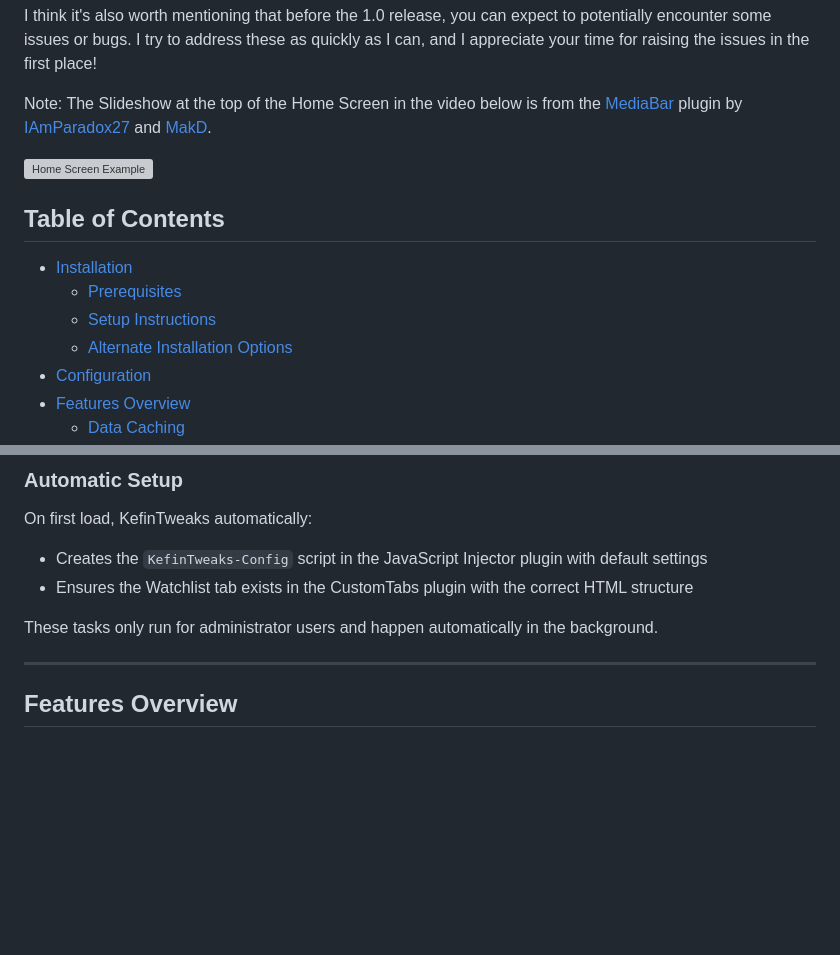
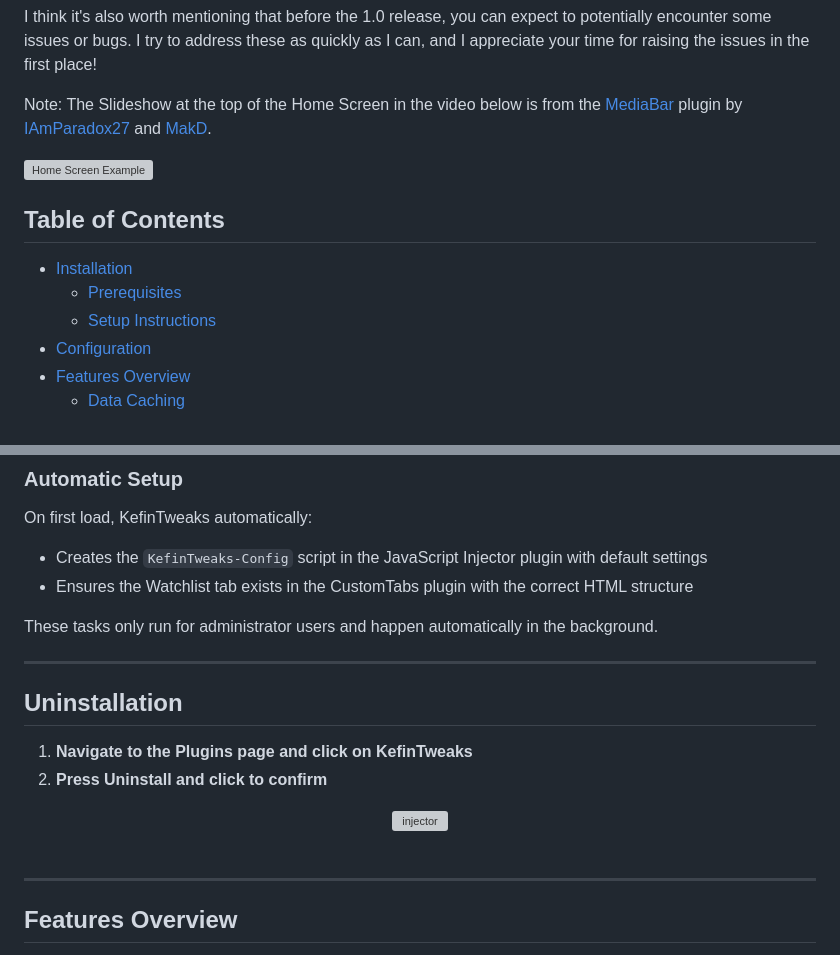
Before and after one commit to ranaldsgift/KefinTweaks, a Markdown page: README.md, 2 parts joined by grey strips. GitHub-like rendering; blank space fills up the shorter version; grey boxes are pictures that could not be loaded.

```diff
--- a/README.md
+++ b/README.md
@@ -17,7 +17,6 @@ Note: The Slideshow at the top of the Home Screen in the video below is from the
 - [Installation](#installation)
   - [Prerequisites](#prerequisites)
   - [Setup Instructions](#setup-instructions)
-  - [Alternate Installation Options](#alternate-installation-options)
 - [Configuration](#configuration)
 - [Features Overview](#features-overview)
   - [Data Caching](#data-caching)
@@ -162,6 +146,19 @@ On first load, KefinTweaks automatically:
 
 These tasks only run for administrator users and happen automatically in the background.
 <hr>
+
+## Uninstallation
+
+1. **Navigate to the Plugins page and click on KefinTweaks**
+2. **Press Uninstall and click to confirm**
+
+<div align="center">
+  <img src="pages/images/plugin-uninstall.gif" alt="injector" style="max-width: 100%; height: auto;"/>
+</div>
+<br/>
+<hr>
+
+
 
 ## Features Overview
 
```
Also changed, not shown: other parts of README.md (+14 -28 lines), logo.png (added), pages/images/injector.png, 8 other files.
